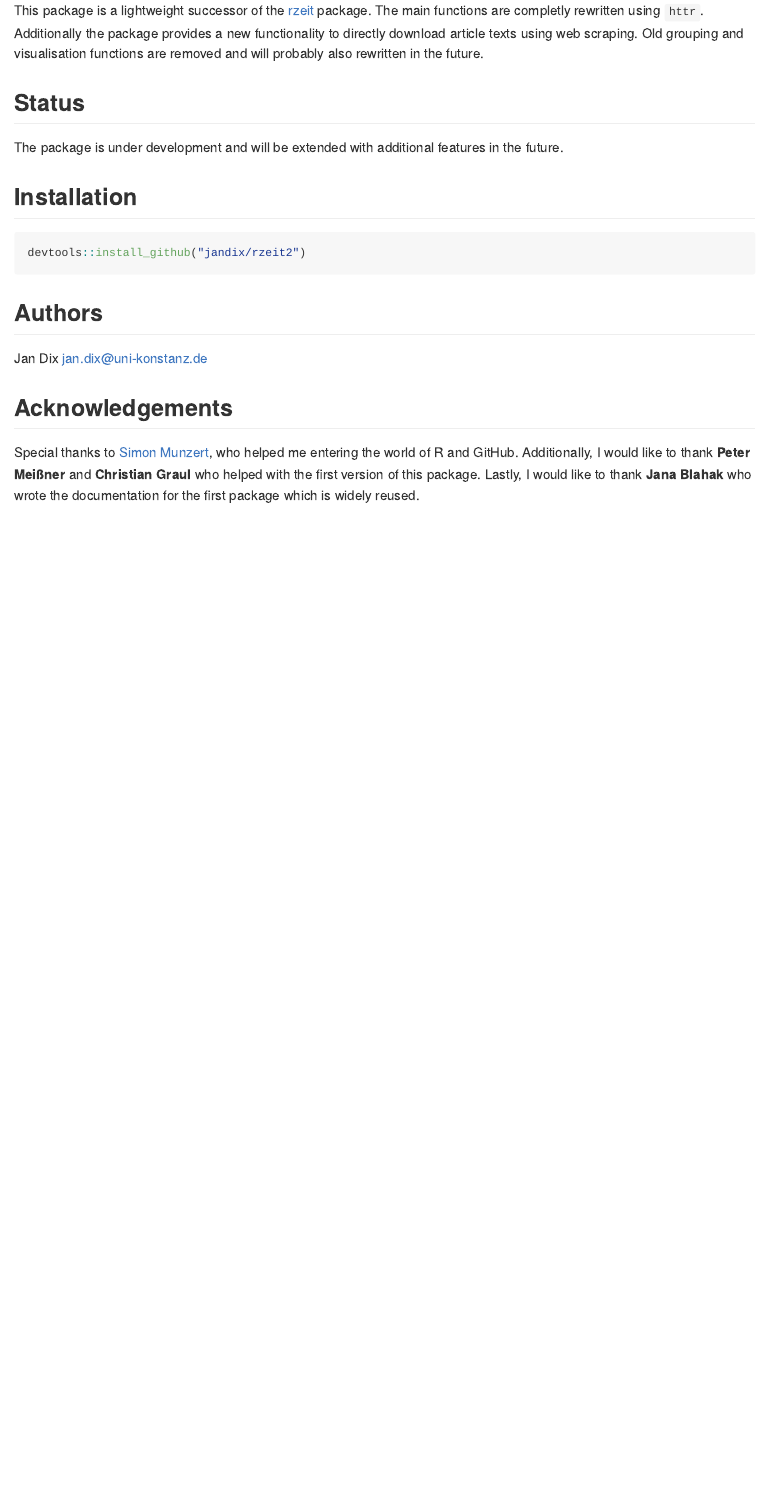
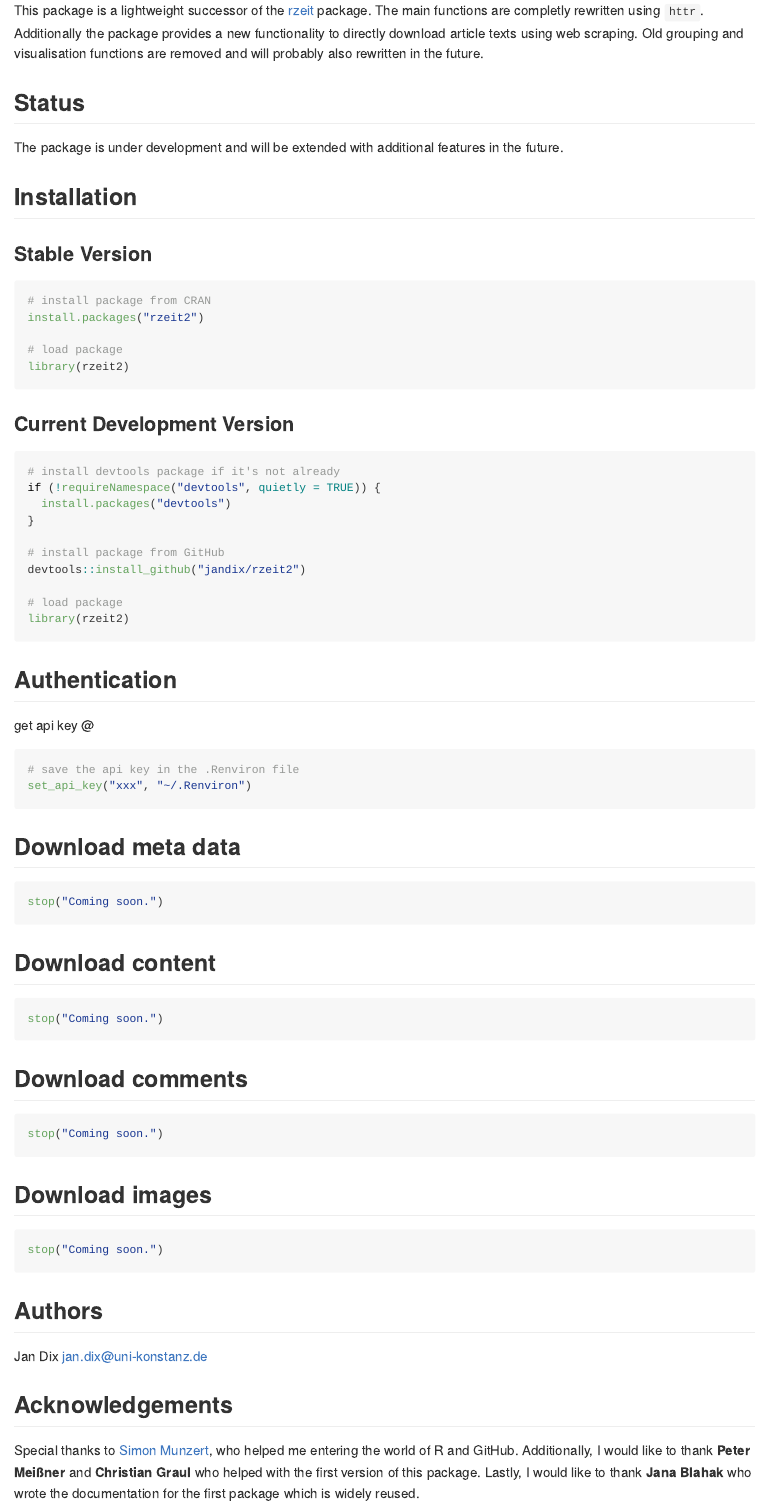
Before and after one commit to jandix/rzeit2, an R Markdown document (README.Rmd): the page in a window 1100 px wide, from 250 px down. The pictures show the output file README.md that the author committed with the source, drawn offline in the style of GitHub; badge pictures from the web are left out.

Commit message:
update README

````diff
--- a/README.Rmd
+++ b/README.Rmd
@@ -31,8 +31,64 @@ The package is under development and will be extended with additional features i
 
 ## Installation
 
+### Stable Version
+
 ```{r, eval=FALSE}
+# install package from CRAN
+install.packages("rzeit2")
+
+# load package
+library(rzeit2)
+```
+
+
+### Current Development Version
+
+```{r, eval=FALSE}
+# install devtools package if it's not already
+if (!requireNamespace("devtools", quietly = TRUE)) {
+  install.packages("devtools")
+}
+
+# install package from GitHub
 devtools::install_github("jandix/rzeit2")
+
+# load package
+library(rzeit2)
+```
+
+## Authentication
+
+get api key @
+
+```{r, eval=FALSE}
+# save the api key in the .Renviron file
+set_api_key("xxx", "~/.Renviron")
+```
+
+## Download meta data
+
+```{r, eval=FALSE}
+stop("Coming soon.")
+```
+
+
+## Download content
+
+```{r, eval=FALSE}
+stop("Coming soon.")
+```
+
+## Download comments
+
+```{r, eval=FALSE}
+stop("Coming soon.")
+```
+
+## Download images
+
+```{r, eval=FALSE}
+stop("Coming soon.")
 ```
 
 ## Authors
````
Also changed, not shown: README.md, README.Rmd (2 more changed lines).
